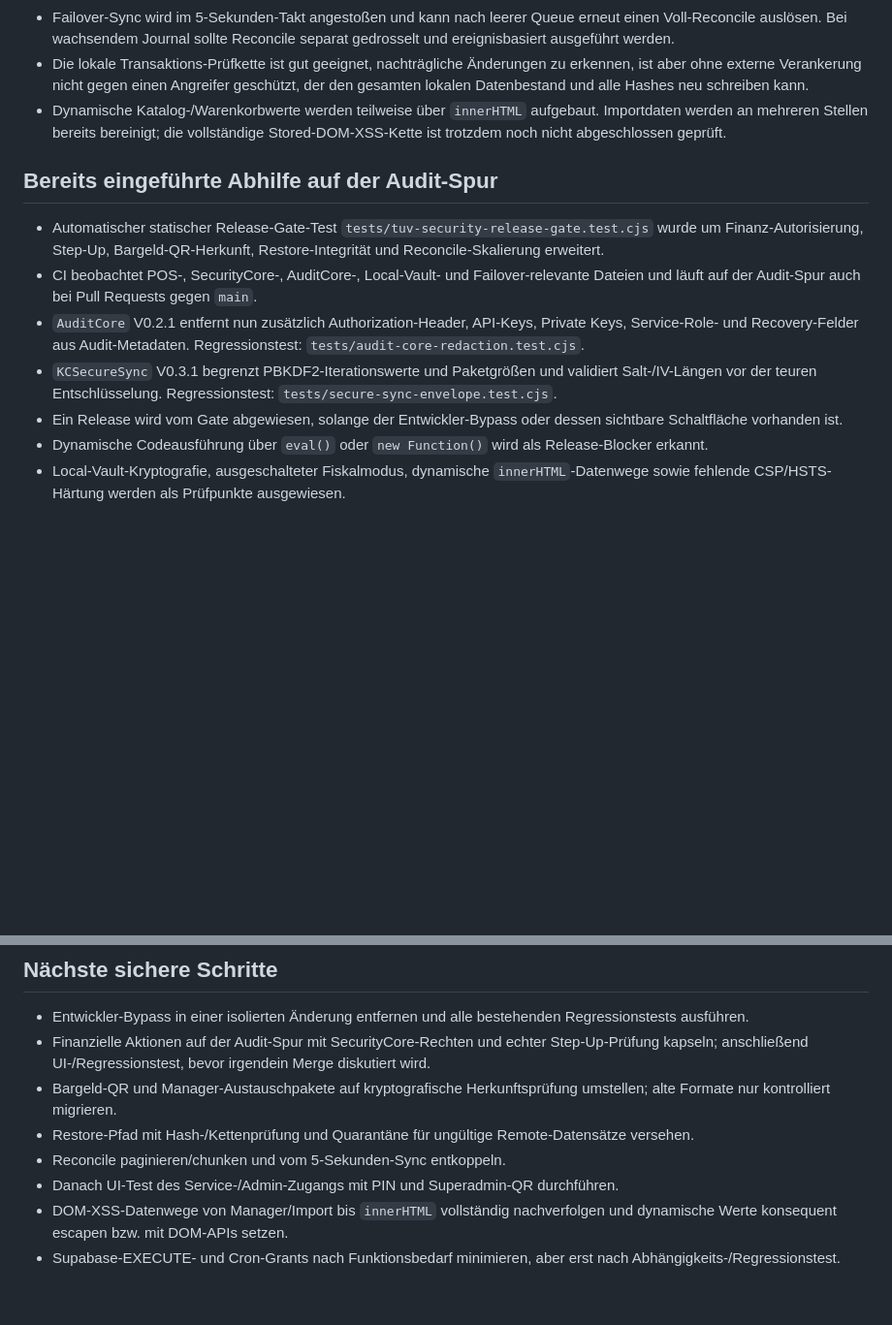
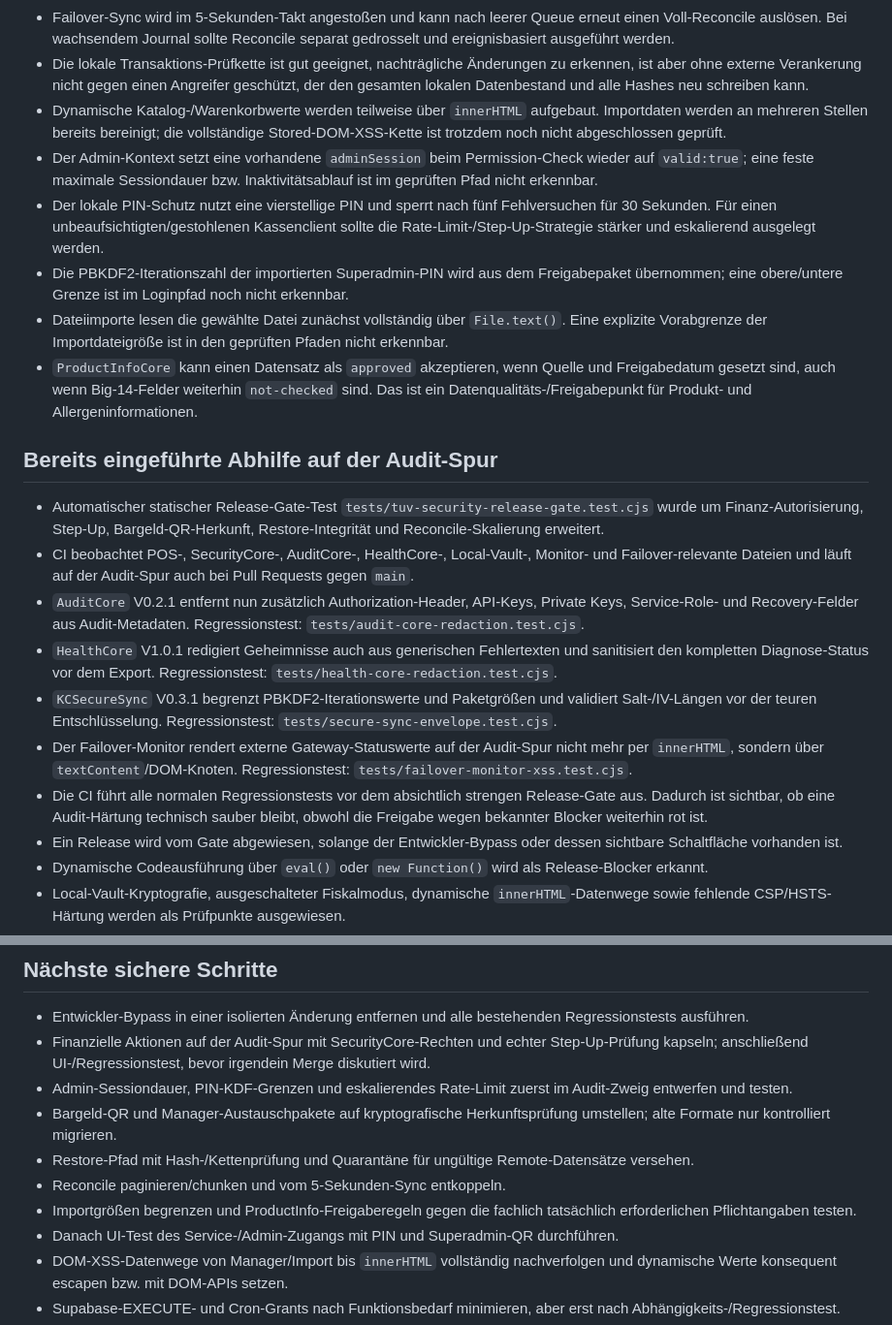
Before and after one commit to Sire65/KC-Bilderrechner, a Markdown page: TUV_REMEDIATION_2026-08-18.md, 2 parts joined by grey strips. Shown at 97% size. Drawn GitHub-style; blank space fills up the shorter version.

Commit message:
TÜV: Admin-, Diagnose-, Monitor- und Produktinfo-Befunde dokumentieren

```diff
--- a/TUV_REMEDIATION_2026-08-18.md
+++ b/TUV_REMEDIATION_2026-08-18.md
@@ -22,13 +22,21 @@ Diese Prüfspur darf den laufenden Produktionsstand nicht verändern. Änderunge
 - Failover-Sync wird im 5-Sekunden-Takt angestoßen und kann nach leerer Queue erneut einen Voll-Reconcile auslösen. Bei wachsendem Journal sollte Reconcile separat gedrosselt und ereignisbasiert ausgeführt werden.
 - Die lokale Transaktions-Prüfkette ist gut geeignet, nachträgliche Änderungen zu erkennen, ist aber ohne externe Verankerung nicht gegen einen Angreifer geschützt, der den gesamten lokalen Datenbestand und alle Hashes neu schreiben kann.
 - Dynamische Katalog-/Warenkorbwerte werden teilweise über `innerHTML` aufgebaut. Importdaten werden an mehreren Stellen bereits bereinigt; die vollständige Stored-DOM-XSS-Kette ist trotzdem noch nicht abgeschlossen geprüft.
+- Der Admin-Kontext setzt eine vorhandene `adminSession` beim Permission-Check wieder auf `valid:true`; eine feste maximale Sessiondauer bzw. Inaktivitätsablauf ist im geprüften Pfad nicht erkennbar.
+- Der lokale PIN-Schutz nutzt eine vierstellige PIN und sperrt nach fünf Fehlversuchen für 30 Sekunden. Für einen unbeaufsichtigten/gestohlenen Kassenclient sollte die Rate-Limit-/Step-Up-Strategie stärker und eskalierend ausgelegt werden.
+- Die PBKDF2-Iterationszahl der importierten Superadmin-PIN wird aus dem Freigabepaket übernommen; eine obere/untere Grenze ist im Loginpfad noch nicht erkennbar.
+- Dateiimporte lesen die gewählte Datei zunächst vollständig über `File.text()`. Eine explizite Vorabgrenze der Importdateigröße ist in den geprüften Pfaden nicht erkennbar.
+- `ProductInfoCore` kann einen Datensatz als `approved` akzeptieren, wenn Quelle und Freigabedatum gesetzt sind, auch wenn Big-14-Felder weiterhin `not-checked` sind. Das ist ein Datenqualitäts-/Freigabepunkt für Produkt- und Allergeninformationen.
 
 ## Bereits eingeführte Abhilfe auf der Audit-Spur
 
 - Automatischer statischer Release-Gate-Test `tests/tuv-security-release-gate.test.cjs` wurde um Finanz-Autorisierung, Step-Up, Bargeld-QR-Herkunft, Restore-Integrität und Reconcile-Skalierung erweitert.
-- CI beobachtet POS-, SecurityCore-, AuditCore-, Local-Vault- und Failover-relevante Dateien und läuft auf der Audit-Spur auch bei Pull Requests gegen `main`.
+- CI beobachtet POS-, SecurityCore-, AuditCore-, HealthCore-, Local-Vault-, Monitor- und Failover-relevante Dateien und läuft auf der Audit-Spur auch bei Pull Requests gegen `main`.
 - `AuditCore` V0.2.1 entfernt nun zusätzlich Authorization-Header, API-Keys, Private Keys, Service-Role- und Recovery-Felder aus Audit-Metadaten. Regressionstest: `tests/audit-core-redaction.test.cjs`.
+- `HealthCore` V1.0.1 redigiert Geheimnisse auch aus generischen Fehlertexten und sanitisiert den kompletten Diagnose-Status vor dem Export. Regressionstest: `tests/health-core-redaction.test.cjs`.
 - `KCSecureSync` V0.3.1 begrenzt PBKDF2-Iterationswerte und Paketgrößen und validiert Salt-/IV-Längen vor der teuren Entschlüsselung. Regressionstest: `tests/secure-sync-envelope.test.cjs`.
+- Der Failover-Monitor rendert externe Gateway-Statuswerte auf der Audit-Spur nicht mehr per `innerHTML`, sondern über `textContent`/DOM-Knoten. Regressionstest: `tests/failover-monitor-xss.test.cjs`.
+- Die CI führt alle normalen Regressionstests vor dem absichtlich strengen Release-Gate aus. Dadurch ist sichtbar, ob eine Audit-Härtung technisch sauber bleibt, obwohl die Freigabe wegen bekannter Blocker weiterhin rot ist.
 - Ein Release wird vom Gate abgewiesen, solange der Entwickler-Bypass oder dessen sichtbare Schaltfläche vorhanden ist.
 - Dynamische Codeausführung über `eval()` oder `new Function()` wird als Release-Blocker erkannt.
 - Local-Vault-Kryptografie, ausgeschalteter Fiskalmodus, dynamische `innerHTML`-Datenwege sowie fehlende CSP/HSTS-Härtung werden als Prüfpunkte ausgewiesen.
@@ -58,9 +66,11 @@ Diese Prüfspur darf den laufenden Produktionsstand nicht verändern. Änderunge
 
 - Entwickler-Bypass in einer isolierten Änderung entfernen und alle bestehenden Regressionstests ausführen.
 - Finanzielle Aktionen auf der Audit-Spur mit SecurityCore-Rechten und echter Step-Up-Prüfung kapseln; anschließend UI-/Regressionstest, bevor irgendein Merge diskutiert wird.
+- Admin-Sessiondauer, PIN-KDF-Grenzen und eskalierendes Rate-Limit zuerst im Audit-Zweig entwerfen und testen.
 - Bargeld-QR und Manager-Austauschpakete auf kryptografische Herkunftsprüfung umstellen; alte Formate nur kontrolliert migrieren.
 - Restore-Pfad mit Hash-/Kettenprüfung und Quarantäne für ungültige Remote-Datensätze versehen.
 - Reconcile paginieren/chunken und vom 5-Sekunden-Sync entkoppeln.
+- Importgrößen begrenzen und ProductInfo-Freigaberegeln gegen die fachlich tatsächlich erforderlichen Pflichtangaben testen.
 - Danach UI-Test des Service-/Admin-Zugangs mit PIN und Superadmin-QR durchführen.
 - DOM-XSS-Datenwege von Manager/Import bis `innerHTML` vollständig nachverfolgen und dynamische Werte konsequent escapen bzw. mit DOM-APIs setzen.
 - Supabase-EXECUTE- und Cron-Grants nach Funktionsbedarf minimieren, aber erst nach Abhängigkeits-/Regressionstest.
```
